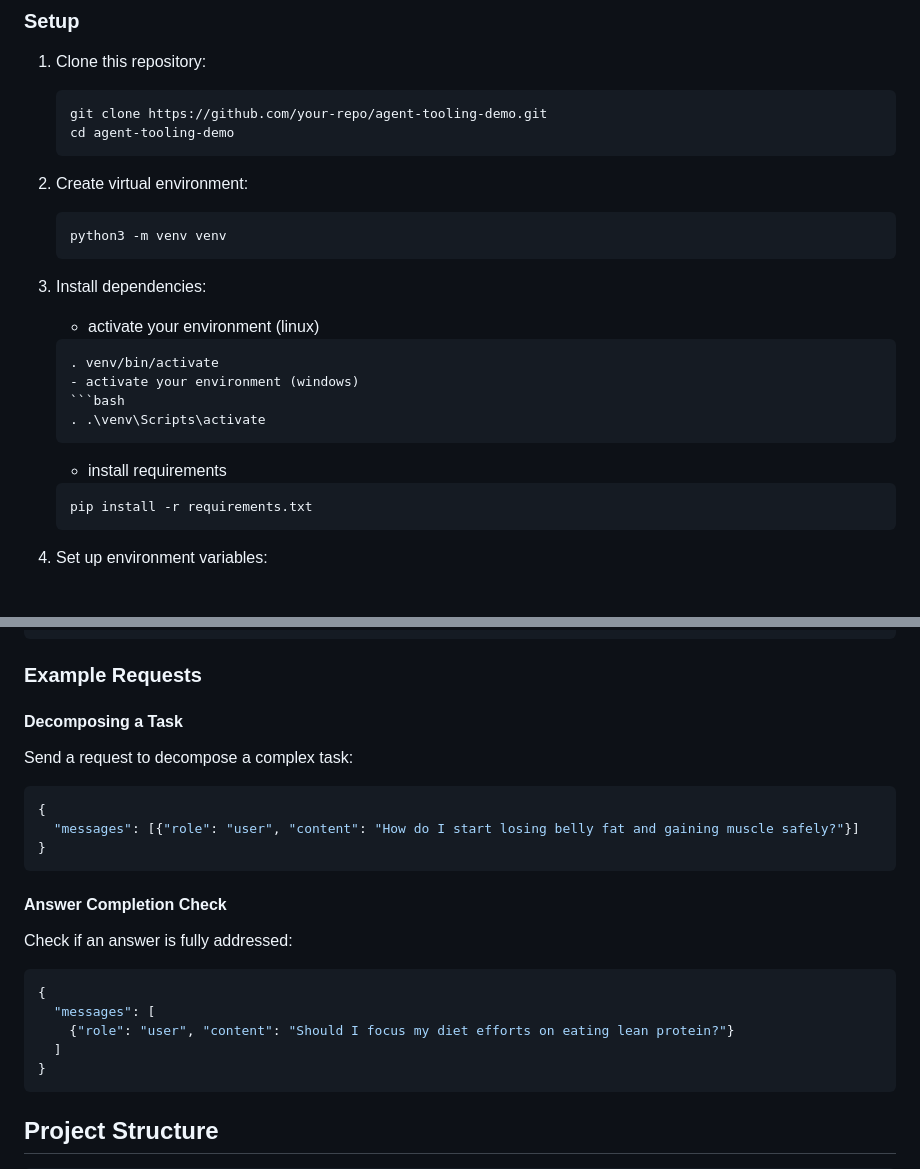
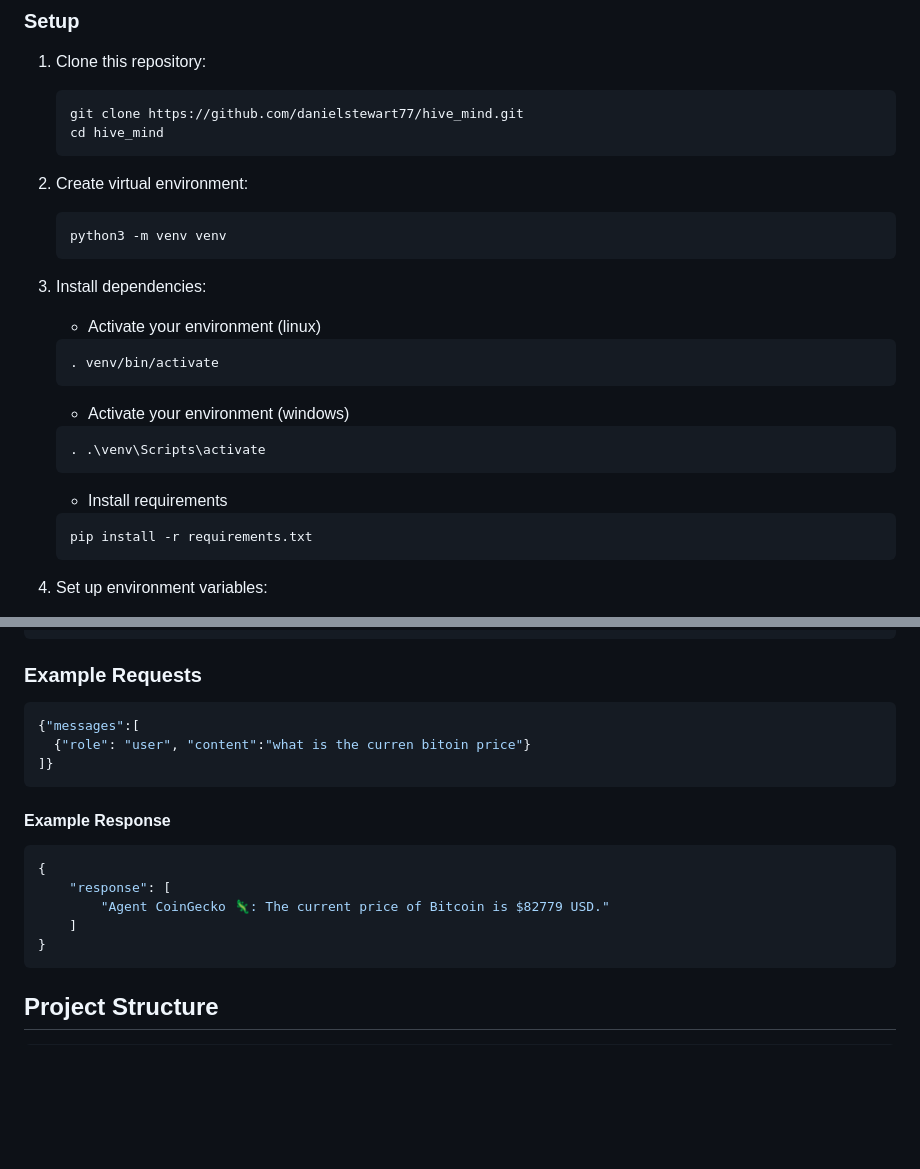
Before and after one commit to danielstewart77/hive_mind, a Markdown page: README.md, 2 parts joined by grey strips. Drawn GitHub-style; blank space fills up the shorter version.

````diff
--- a/README.md
+++ b/README.md
@@ -22,22 +22,23 @@ This project demonstrates an implementation of the `agent_tooling` package by ut
 ### Setup
 1. Clone this repository:
    ```bash
-   git clone https://github.com/your-repo/agent-tooling-demo.git
-   cd agent-tooling-demo
+   git clone https://github.com/danielstewart77/hive_mind.git
+   cd hive_mind
    ```
 2. Create virtual environment:
     ```
     python3 -m venv venv
     ```
 2. Install dependencies:
-    - activate your environment (linux)
+    - Activate your environment (linux)
     ```bash
     . venv/bin/activate
-    - activate your environment (windows)
+    ```
+    - Activate your environment (windows)
     ```bash
     . .\venv\Scripts\activate
     ```
-    - install requirements
+    - Install requirements
     ```bash
     pip install -r requirements.txt
     ```
@@ -69,21 +70,18 @@ python app.py
 ```
 
 ### Example Requests
-#### Decomposing a Task
-Send a request to decompose a complex task:
+```json
+{"messages":[
+  {"role": "user", "content":"what is the curren bitoin price"}
+]}
+```
+
+#### Example Response
 ```json
 {
-  "messages": [{"role": "user", "content": "How do I start losing belly fat and gaining muscle safely?"}]
-}
-```
-
-#### Answer Completion Check
-Check if an answer is fully addressed:
-```json
-{
-  "messages": [
-    {"role": "user", "content": "Should I focus my diet efforts on eating lean protein?"}
-  ]
+    "response": [
+        "Agent CoinGecko 🦎: The current price of Bitcoin is $82779 USD."
+    ]
 }
 ```
 
````
